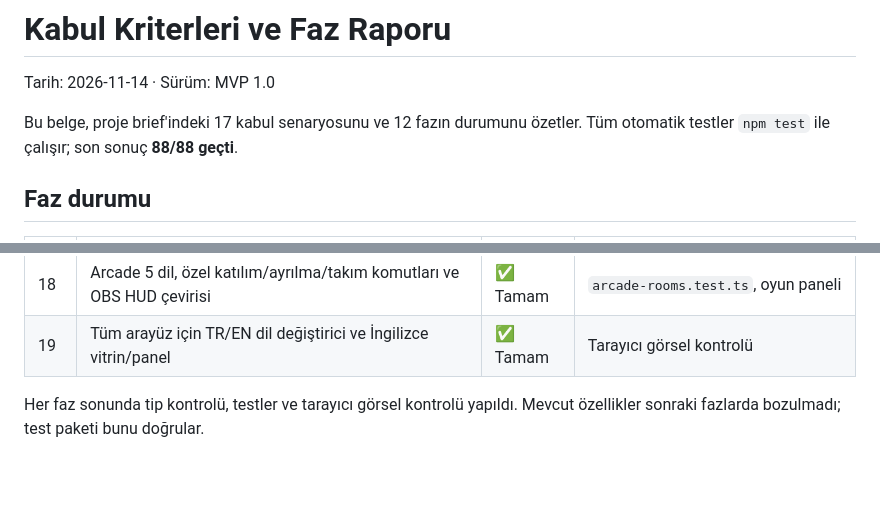
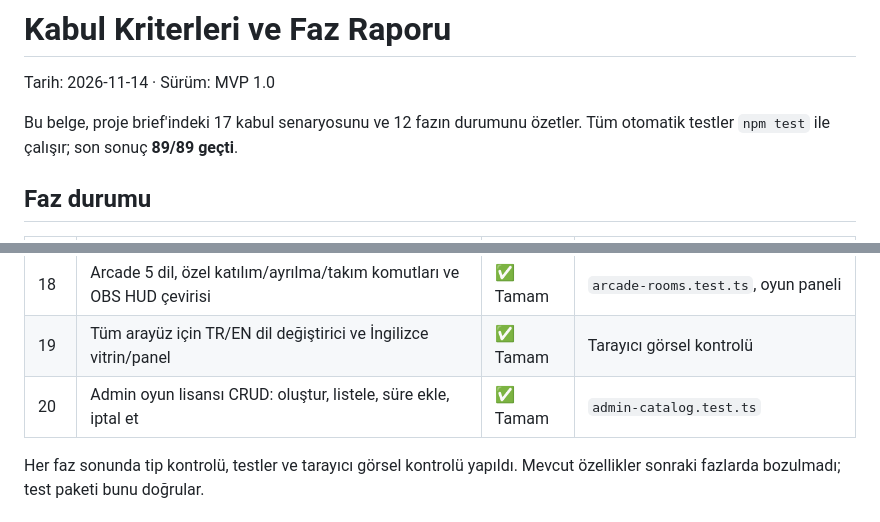
Before and after one commit to rentyieapp/tiktok, a Markdown page: docs/ACCEPTANCE.md, 2 parts joined by grey strips. Drawn GitHub-style; blank space fills up the shorter version.

```diff
--- a/docs/ACCEPTANCE.md
+++ b/docs/ACCEPTANCE.md
@@ -3,7 +3,7 @@
 Tarih: 2026-11-14 · Sürüm: MVP 1.0
 
 Bu belge, proje brief'indeki 17 kabul senaryosunu ve 12 fazın durumunu özetler.
-Tüm otomatik testler `npm test` ile çalışır; son sonuç **88/88 geçti**.
+Tüm otomatik testler `npm test` ile çalışır; son sonuç **89/89 geçti**.
 
 ## Faz durumu
 
@@ -27,6 +27,7 @@ Tüm otomatik testler `npm test` ile çalışır; son sonuç **88/88 geçti**.
 | 17 | Bilgi Arenası 24 hazır soru + yayıncı soru editörü + karıştırma | ✅ Tamam | `arcade.test.ts`, `arcade-rooms.test.ts` |
 | 18 | Arcade 5 dil, özel katılım/ayrılma/takım komutları ve OBS HUD çevirisi | ✅ Tamam | `arcade-rooms.test.ts`, oyun paneli |
 | 19 | Tüm arayüz için TR/EN dil değiştirici ve İngilizce vitrin/panel | ✅ Tamam | Tarayıcı görsel kontrolü |
+| 20 | Admin oyun lisansı CRUD: oluştur, listele, süre ekle, iptal et | ✅ Tamam | `admin-catalog.test.ts` |
 
 Her faz sonunda tip kontrolü, testler ve tarayıcı görsel kontrolü yapıldı. Mevcut
 özellikler sonraki fazlarda bozulmadı; test paketi bunu doğrular.
```
Also changed, not shown: README.md (+10 -3 lines), docs/screenshots/admin-licenses.png (added), 6 other files.
